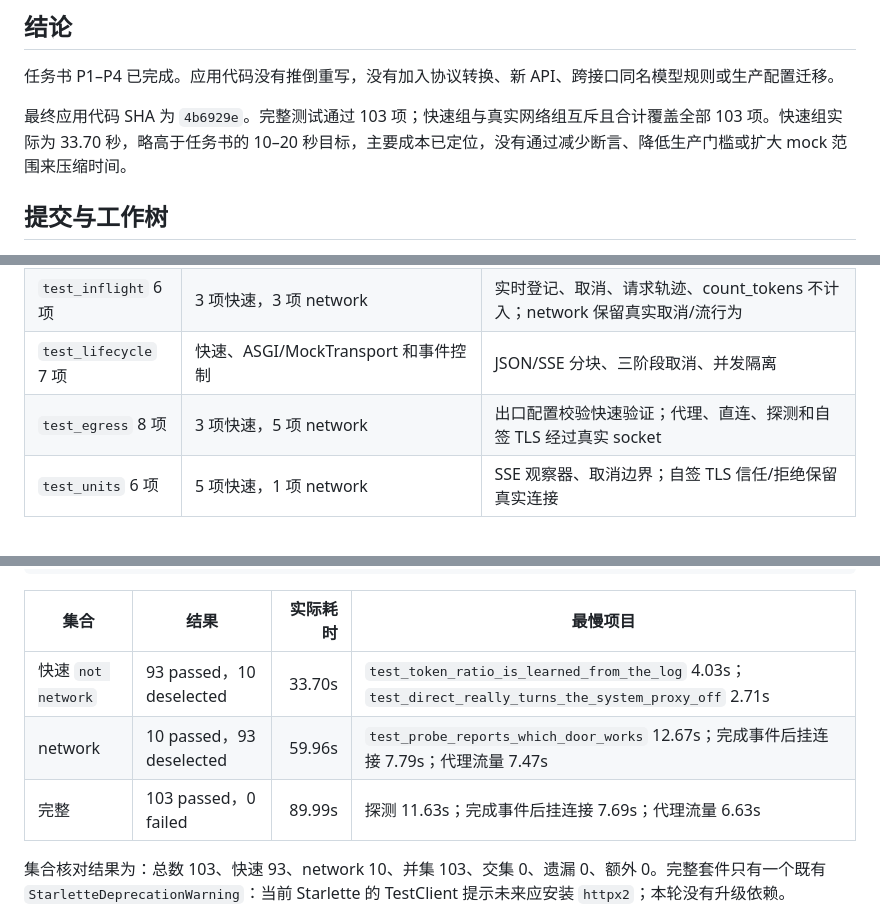
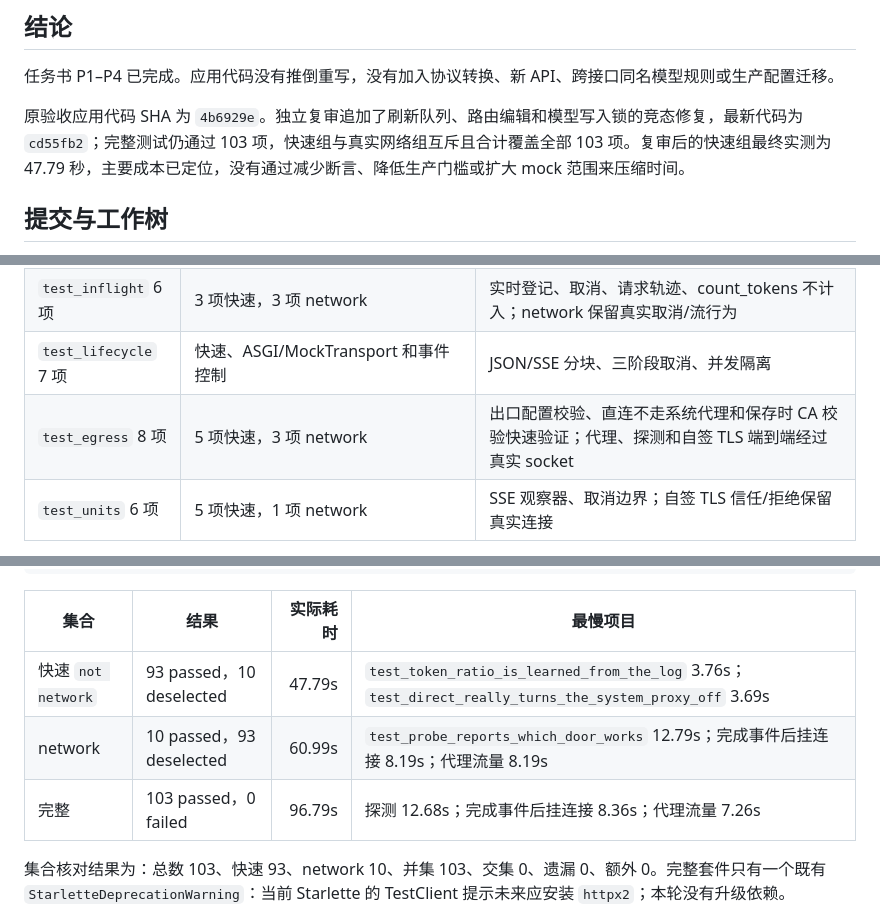
Before and after one commit to xiaobright/model-gateway, a Markdown page: dev/maintenance-result-2026-09-08.md, 3 parts joined by grey strips. Drawn GitHub-style.

Commit message:
校正维护验收报告统计

```diff
--- a/dev/maintenance-result-2026-09-08.md
+++ b/dev/maintenance-result-2026-09-08.md
@@ -8,7 +8,7 @@
 
 任务书 P1–P4 已完成。应用代码没有推倒重写，没有加入协议转换、新 API、跨接口同名模型规则或生产配置迁移。
 
-最终应用代码 SHA 为 `4b6929e`。完整测试通过 103 项；快速组与真实网络组互斥且合计覆盖全部 103 项。快速组实际为 33.70 秒，略高于任务书的 10–20 秒目标，主要成本已定位，没有通过减少断言、降低生产门槛或扩大 mock 范围来压缩时间。
+原验收应用代码 SHA 为 `4b6929e`。独立复审追加了刷新队列、路由编辑和模型写入锁的竞态修复，最新代码为 `cd55fb2`；完整测试仍通过 103 项，快速组与真实网络组互斥且合计覆盖全部 103 项。复审后的快速组最终实测为 47.79 秒，主要成本已定位，没有通过减少断言、降低生产门槛或扩大 mock 范围来压缩时间。
 
 ## 提交与工作树
 
@@ -47,7 +47,7 @@
 | `test_proxy` 21 项 | 18 项快速，3 项 network | 字节透传、头和鉴权、模型改写、usage、错误、SSE；network 保留真实流切换、断流和完成后挂连接 |
 | `test_inflight` 6 项 | 3 项快速，3 项 network | 实时登记、取消、请求轨迹、count_tokens 不计入；network 保留真实取消/流行为 |
 | `test_lifecycle` 7 项 | 快速、ASGI/MockTransport 和事件控制 | JSON/SSE 分块、三阶段取消、并发隔离 |
-| `test_egress` 8 项 | 3 项快速，5 项 network | 出口配置校验快速验证；代理、直连、探测和自签 TLS 经过真实 socket |
+| `test_egress` 8 项 | 5 项快速，3 项 network | 出口配置校验、直连不走系统代理和保存时 CA 校验快速验证；代理、探测和自签 TLS 端到端经过真实 socket |
 | `test_units` 6 项 | 5 项快速，1 项 network | SSE 观察器、取消边界；自签 TLS 信任/拒绝保留真实连接 |
 
 与 K1–K12 的对应证据集中在上述 `test_proxy`、`test_lifecycle`、`test_failover`、`test_stats`、`test_egress`、`test_units`、`test_admin` 和 `test_routing`；本轮没有删除行为断言。最近三次既有修复（故障切换/统计、迁移/取消）均由完整套件回归覆盖。
@@ -79,9 +79,9 @@ node tests/web_protocols.test.mjs
 
 | 集合 | 结果 | 实际耗时 | 最慢项目 |
 | --- | --- | ---: | --- |
-| 快速 `not network` | 93 passed，10 deselected | 33.70s | `test_token_ratio_is_learned_from_the_log` 4.03s；`test_direct_really_turns_the_system_proxy_off` 2.71s |
-| network | 10 passed，93 deselected | 59.96s | `test_probe_reports_which_door_works` 12.67s；完成事件后挂连接 7.79s；代理流量 7.47s |
-| 完整 | 103 passed，0 failed | 89.99s | 探测 11.63s；完成事件后挂连接 7.69s；代理流量 6.63s |
+| 快速 `not network` | 93 passed，10 deselected | 47.79s | `test_token_ratio_is_learned_from_the_log` 3.76s；`test_direct_really_turns_the_system_proxy_off` 3.69s |
+| network | 10 passed，93 deselected | 60.99s | `test_probe_reports_which_door_works` 12.79s；完成事件后挂连接 8.19s；代理流量 8.19s |
+| 完整 | 103 passed，0 failed | 96.79s | 探测 12.68s；完成事件后挂连接 8.36s；代理流量 7.26s |
 
 集合核对结果为：总数 103、快速 93、network 10、并集 103、交集 0、遗漏 0、额外 0。完整套件只有一个既有 `StarletteDeprecationWarning`：当前 Starlette 的 TestClient 提示未来应安装 `httpx2`；本轮没有升级依赖。
 
```
